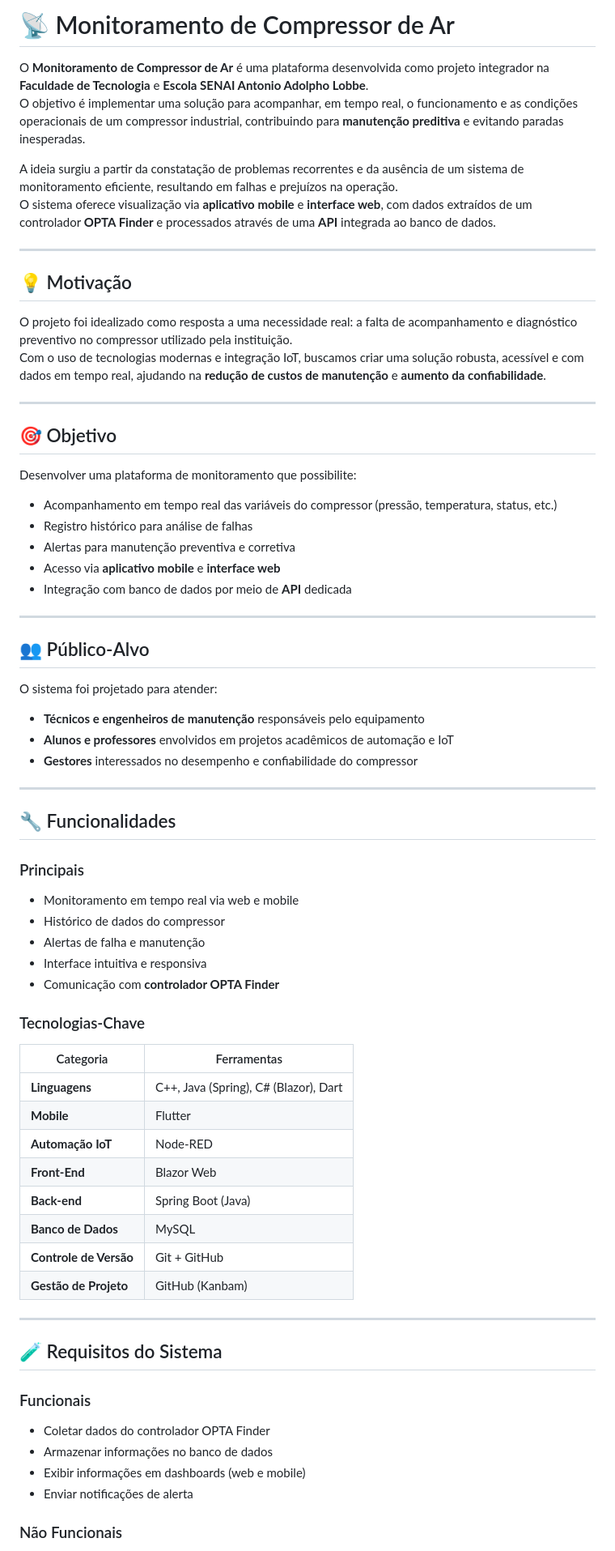
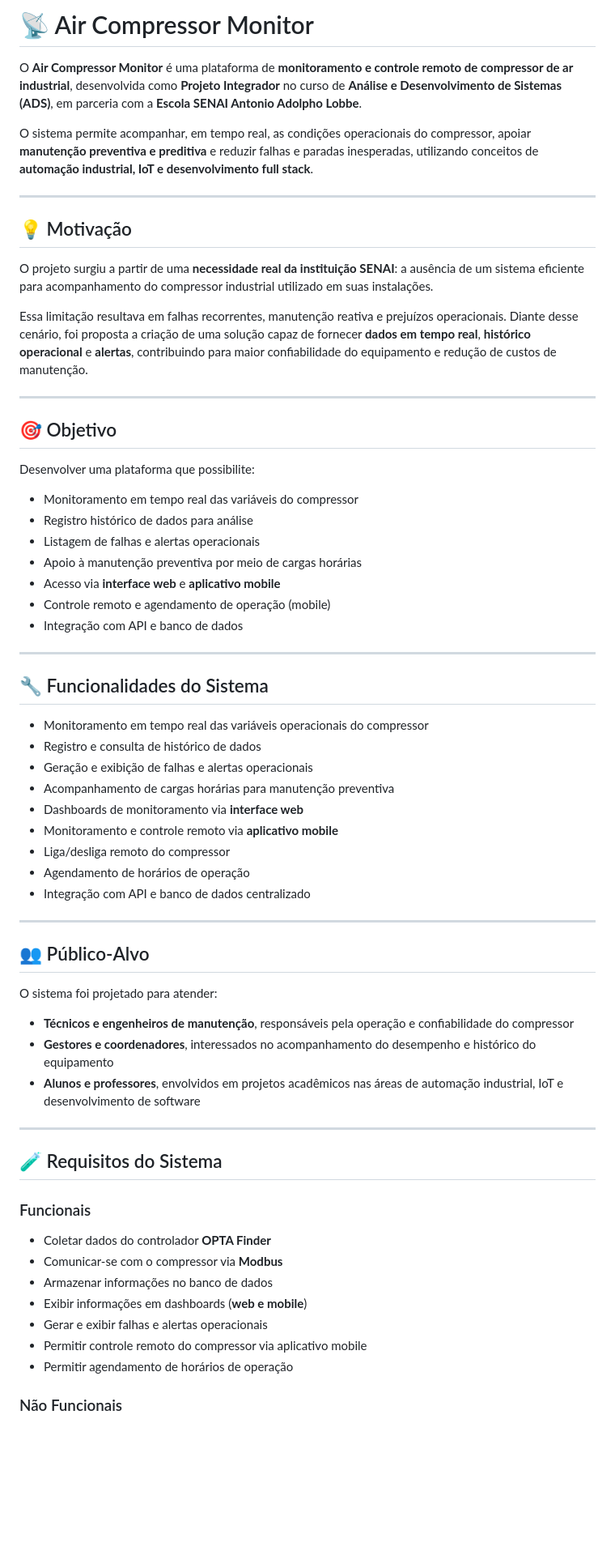
Before and after one commit to Gaban03/AirCompressorMonitor, a Markdown page: README.md, the part around the change printed below. Shown: that part at 81% size. Rendered like a GitHub page; blank space fills up the shorter version.

Commit message:
Revise README for project name and details
Updated the README to reflect the project name change and expanded details about the system's features, functionalities, and team members.

```diff
--- a/README.md
+++ b/README.md
@@ -1,29 +1,44 @@
-# 📡 Monitoramento de Compressor de Ar
+# 📡 Air Compressor Monitor
 
-O **Monitoramento de Compressor de Ar** é uma plataforma desenvolvida como projeto integrador na **Faculdade de Tecnologia** e **Escola SENAI Antonio Adolpho Lobbe**.
-O objetivo é implementar uma solução para acompanhar, em tempo real, o funcionamento e as condições operacionais de um compressor industrial, contribuindo para **manutenção preditiva** e evitando paradas inesperadas.
+O **Air Compressor Monitor** é uma plataforma de **monitoramento e controle remoto de compressor de ar industrial**, desenvolvida como **Projeto Integrador** no curso de **Análise e Desenvolvimento de Sistemas (ADS)**, em parceria com a **Escola SENAI Antonio Adolpho Lobbe**.
 
-A ideia surgiu a partir da constatação de problemas recorrentes e da ausência de um sistema de monitoramento eficiente, resultando em falhas e prejuízos na operação.
-O sistema oferece visualização via **aplicativo mobile** e **interface web**, com dados extraídos de um controlador **OPTA Finder** e processados através de uma **API** integrada ao banco de dados.
+O sistema permite acompanhar, em tempo real, as condições operacionais do compressor, apoiar **manutenção preventiva e preditiva** e reduzir falhas e paradas inesperadas, utilizando conceitos de **automação industrial, IoT e desenvolvimento full stack**.
 
 ---
 
 ## 💡 Motivação
 
-O projeto foi idealizado como resposta a uma necessidade real: a falta de acompanhamento e diagnóstico preventivo no compressor utilizado pela instituição.
-Com o uso de tecnologias modernas e integração IoT, buscamos criar uma solução robusta, acessível e com dados em tempo real, ajudando na **redução de custos de manutenção** e **aumento da confiabilidade**.
+O projeto surgiu a partir de uma **necessidade real da instituição SENAI**: a ausência de um sistema eficiente para acompanhamento do compressor industrial utilizado em suas instalações.
+
+Essa limitação resultava em falhas recorrentes, manutenção reativa e prejuízos operacionais. Diante desse cenário, foi proposta a criação de uma solução capaz de fornecer **dados em tempo real**, **histórico operacional** e **alertas**, contribuindo para maior confiabilidade do equipamento e redução de custos de manutenção.
 
 ---
 
 ## 🎯 Objetivo
 
-Desenvolver uma plataforma de monitoramento que possibilite:
+Desenvolver uma plataforma que possibilite:
 
-- Acompanhamento em tempo real das variáveis do compressor (pressão, temperatura, status, etc.)
-- Registro histórico para análise de falhas
-- Alertas para manutenção preventiva e corretiva
-- Acesso via **aplicativo mobile** e **interface web**
-- Integração com banco de dados por meio de **API** dedicada
+- Monitoramento em tempo real das variáveis do compressor
+- Registro histórico de dados para análise
+- Listagem de falhas e alertas operacionais
+- Apoio à manutenção preventiva por meio de cargas horárias
+- Acesso via **interface web** e **aplicativo mobile**
+- Controle remoto e agendamento de operação (mobile)
+- Integração com API e banco de dados
+
+---
+
+## 🔧 Funcionalidades do Sistema
+
+- Monitoramento em tempo real das variáveis operacionais do compressor
+- Registro e consulta de histórico de dados
+- Geração e exibição de falhas e alertas operacionais
+- Acompanhamento de cargas horárias para manutenção preventiva
+- Dashboards de monitoramento via **interface web**
+- Monitoramento e controle remoto via **aplicativo mobile**
+- Liga/desliga remoto do compressor
+- Agendamento de horários de operação
+- Integração com API e banco de dados centralizado
 
 ---
 
@@ -31,42 +46,22 @@ Desenvolver uma plataforma de monitoramento que possibilite:
 
 O sistema foi projetado para atender:
 
-- **Técnicos e engenheiros de manutenção** responsáveis pelo equipamento
-- **Alunos e professores** envolvidos em projetos acadêmicos de automação e IoT
-- **Gestores** interessados no desempenho e confiabilidade do compressor
-
----
-
-## 🔧 Funcionalidades
-
-### Principais
-- Monitoramento em tempo real via web e mobile
-- Histórico de dados do compressor
-- Alertas de falha e manutenção
-- Interface intuitiva e responsiva
-- Comunicação com **controlador OPTA Finder**
-
-### Tecnologias-Chave
-| Categoria          | Ferramentas                                    |
-|--------------------|------------------------------------------------|
-| **Linguagens**     | C++, Java (Spring), C# (Blazor), Dart                 |
-| **Mobile**         | Flutter                                        |
-| **Automação IoT**  | Node-RED                                       |
-| **Front-End**  | Blazor Web                                       |
-| **Back-end**        | Spring Boot (Java)                              |
-| **Banco de Dados** | MySQL                                          |
-| **Controle de Versão** | Git + GitHub                               |
-| **Gestão de Projeto** | GitHub (Kanbam)                        |
+- **Técnicos e engenheiros de manutenção**, responsáveis pela operação e confiabilidade do compressor
+- **Gestores e coordenadores**, interessados no acompanhamento do desempenho e histórico do equipamento
+- **Alunos e professores**, envolvidos em projetos acadêmicos nas áreas de automação industrial, IoT e desenvolvimento de software
 
 ---
 
 ## 🧪 Requisitos do Sistema
 
 ### Funcionais
-- Coletar dados do controlador OPTA Finder
+- Coletar dados do controlador **OPTA Finder**
+- Comunicar-se com o compressor via **Modbus**
 - Armazenar informações no banco de dados
-- Exibir informações em dashboards (web e mobile)
-- Enviar notificações de alerta
+- Exibir informações em dashboards (**web e mobile**)
+- Gerar e exibir falhas e alertas operacionais
+- Permitir controle remoto do compressor via aplicativo mobile
+- Permitir agendamento de horários de operação
 
 ### Não Funcionais
 - Interface responsiva e amigável
```
Also changed, not shown: other parts of README.md (+119 -7 lines).
